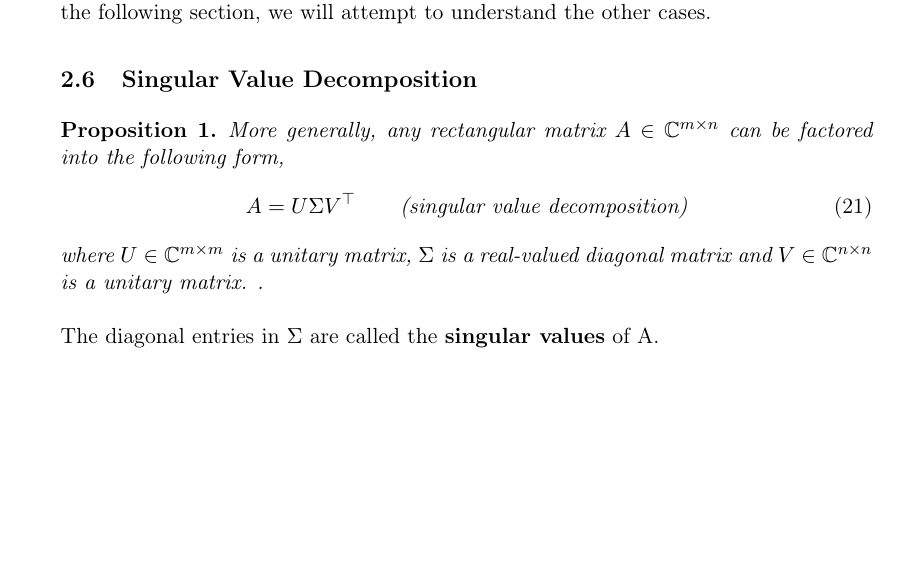
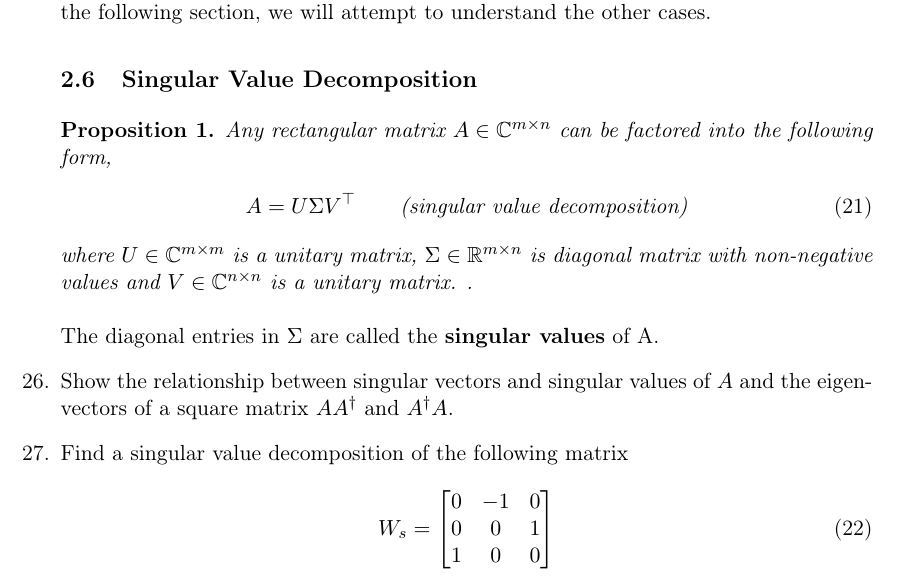
Before and after one commit to memming/linear-algebra-and-dynamics-lectures, a LaTeX problem sheet (lecture_notes.tex): part of page 10 of 21, cut so that both start at the same text, the shorter picture padded with empty space. Compiled offline with pdfLaTeX.

Commit message:
SVD update

```diff
--- a/lecture_notes.tex
+++ b/lecture_notes.tex
@@ -539,18 +539,30 @@ In the following section, we will attempt to understand the other cases.
 %\begin{tcolorbox}
 %\funfact Diagonal matrices commute, i.e., $DA = AD$ for any matrix $A$.
 %\end{tcolorbox}
-
 \begin{proposition}
-    More generally, any rectangular matrix $A \in \complex^{m \times n}$ can be factored into the following form,
+    Any rectangular matrix $A \in \complex^{m \times n}$ can be factored into the following form,
     \begin{align}\label{eq:eig}
         A = U \Sigma V\trp \qquad \text{(singular value decomposition)}
     \end{align}
-    where $U\in \complex^{m \times m}$ is a unitary matrix, $\Sigma$ is a real-valued diagonal matrix and
+    where $U\in \complex^{m \times m}$ is a unitary matrix,
+    $\Sigma \in \reals^{m \times n}$ is diagonal matrix with non-negative values and
     $V\in \complex^{n \times n}$ is a unitary matrix.
     .
 \end{proposition}
 
 The diagonal entries in $\Sigma$ are called the \textbf{singular values} of A.
+
+\question Show the relationship between singular vectors and singular values of $A$ and the eigenvectors of a square matrix $AA\ctrp$ and $A\ctrp A$.
+
+\question Find a singular value decomposition of the following matrix
+\begin{align}\label{eq:svd:ex:s}
+W_s &=
+\begin{bmatrix}
+0 & -1 & 0\\
+0 & 0 & 1\\
+1 & 0 & 0
+\end{bmatrix}
+\end{align}
 
 \subsection{Matrix Algebra}
 \begin{tcolorbox}
```
